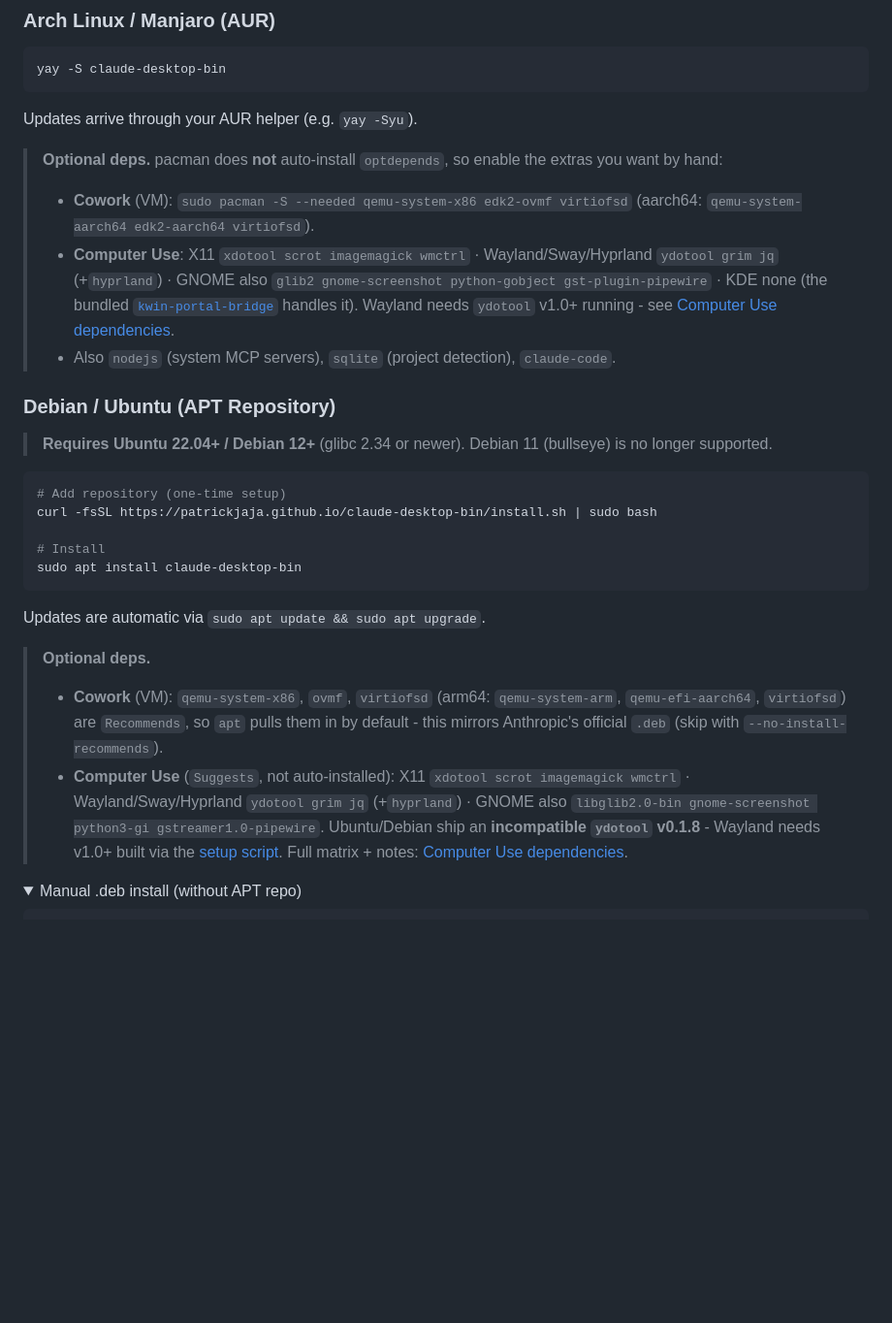
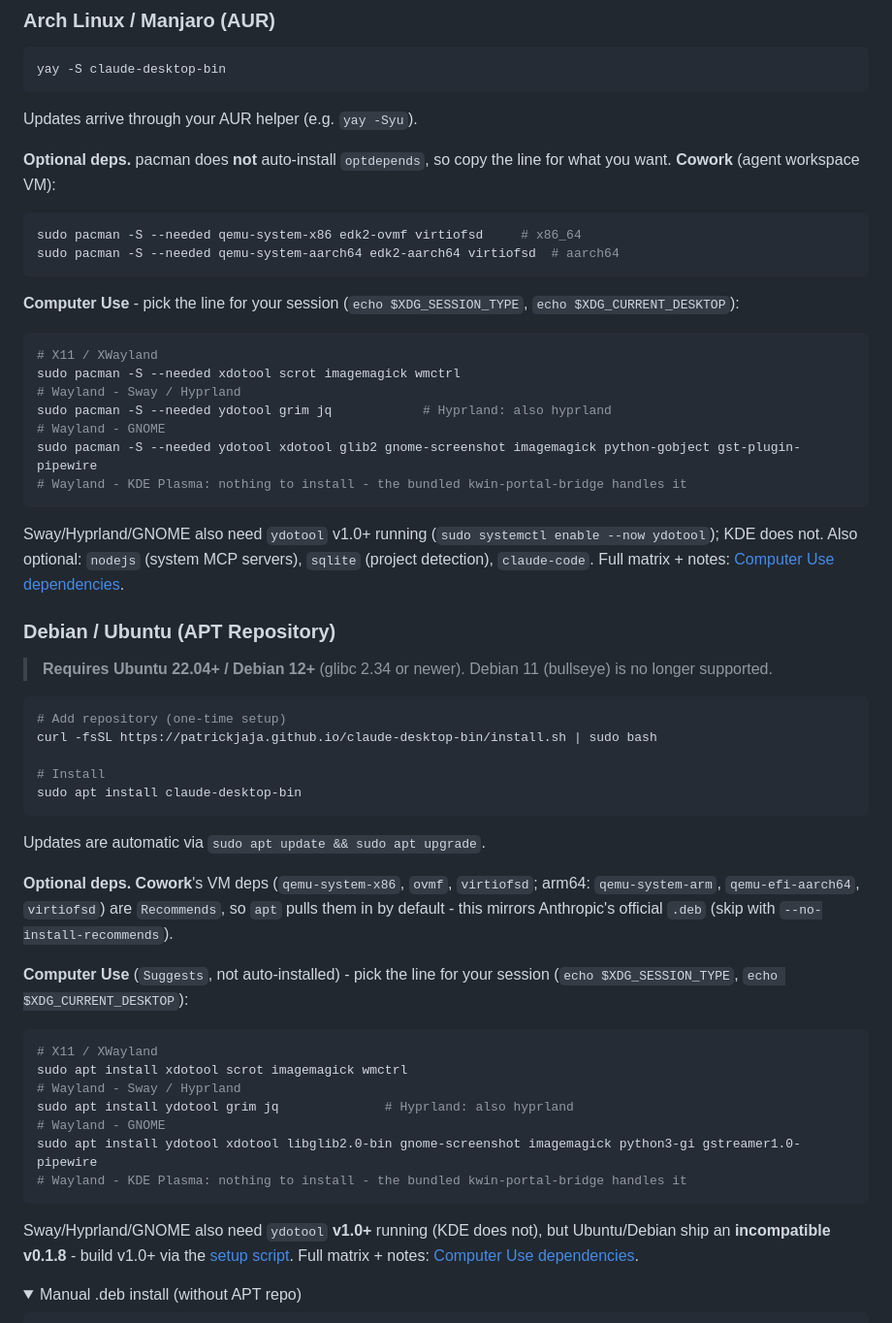
Before and after one commit to patrickjaja/claude-desktop-bin, a Markdown page: README.md, the part around one of its changes. Shown at 97% size. GitHub-like rendering; folded sections open; blank space fills up the shorter version.

Commit message:
README: per-session copyable dep commands; fix ydotool scope (KDE needs none)
Each distro's Computer Use deps are now a fenced block with one copyable
install command per session type (X11 / Sway-Hyprland / GNOME / KDE) instead of
a dense one-line list - so a user reads only the line for their own session.

Correctness fixes:
- ydotool is scoped to Sway/Hyprland/GNOME; KDE Plasma Wayland needs none (the
  bundled kwin-portal-bridge handles input). The prior "Wayland needs ydotool"
  wording wrongly implied KDE too.
- GNOME cells now match the full matrix (added imagemagick + the ydotool/xdotool
  that were previously only implied by an ambiguous "GNOME also").

````diff
--- a/README.md
+++ b/README.md
@@ -56,10 +56,26 @@ yay -S claude-desktop-bin
 ```
 Updates arrive through your AUR helper (e.g. `yay -Syu`).
 
-> **Optional deps.** pacman does **not** auto-install `optdepends`, so enable the extras you want by hand:
-> - **Cowork** (VM): `sudo pacman -S --needed qemu-system-x86 edk2-ovmf virtiofsd` (aarch64: `qemu-system-aarch64 edk2-aarch64 virtiofsd`).
-> - **Computer Use**: X11 `xdotool scrot imagemagick wmctrl` · Wayland/Sway/Hyprland `ydotool grim jq` (+`hyprland`) · GNOME also `glib2 gnome-screenshot python-gobject gst-plugin-pipewire` · KDE none (the bundled [`kwin-portal-bridge`](https://github.com/patrickjaja/kwin-portal-bridge) handles it). Wayland needs `ydotool` v1.0+ running - see [Computer Use dependencies](docs/computer-use-dependencies.md).
-> - Also `nodejs` (system MCP servers), `sqlite` (project detection), `claude-code`.
+**Optional deps.** pacman does **not** auto-install `optdepends`, so copy the line for what you want. **Cowork** (agent workspace VM):
+
+```bash
+sudo pacman -S --needed qemu-system-x86 edk2-ovmf virtiofsd     # x86_64
+sudo pacman -S --needed qemu-system-aarch64 edk2-aarch64 virtiofsd  # aarch64
+```
+
+**Computer Use** - pick the line for your session (`echo $XDG_SESSION_TYPE`, `echo $XDG_CURRENT_DESKTOP`):
+
+```bash
+# X11 / XWayland
+sudo pacman -S --needed xdotool scrot imagemagick wmctrl
+# Wayland - Sway / Hyprland
+sudo pacman -S --needed ydotool grim jq            # Hyprland: also hyprland
+# Wayland - GNOME
+sudo pacman -S --needed ydotool xdotool glib2 gnome-screenshot imagemagick python-gobject gst-plugin-pipewire
+# Wayland - KDE Plasma: nothing to install - the bundled kwin-portal-bridge handles it
+```
+
+Sway/Hyprland/GNOME also need `ydotool` v1.0+ running (`sudo systemctl enable --now ydotool`); KDE does not. Also optional: `nodejs` (system MCP servers), `sqlite` (project detection), `claude-code`. Full matrix + notes: [Computer Use dependencies](docs/computer-use-dependencies.md).
 
 ### Debian / Ubuntu (APT Repository)
 
@@ -74,9 +90,21 @@ sudo apt install claude-desktop-bin
 ```
 Updates are automatic via `sudo apt update && sudo apt upgrade`.
 
-> **Optional deps.**
-> - **Cowork** (VM): `qemu-system-x86`, `ovmf`, `virtiofsd` (arm64: `qemu-system-arm`, `qemu-efi-aarch64`, `virtiofsd`) are `Recommends`, so `apt` pulls them in by default - this mirrors Anthropic's official `.deb` (skip with `--no-install-recommends`).
-> - **Computer Use** (`Suggests`, not auto-installed): X11 `xdotool scrot imagemagick wmctrl` · Wayland/Sway/Hyprland `ydotool grim jq` (+`hyprland`) · GNOME also `libglib2.0-bin gnome-screenshot python3-gi gstreamer1.0-pipewire`. Ubuntu/Debian ship an **incompatible `ydotool` v0.1.8** - Wayland needs v1.0+ built via the [setup script](docs/computer-use-dependencies.md#ydotool-setup). Full matrix + notes: [Computer Use dependencies](docs/computer-use-dependencies.md).
+**Optional deps.** **Cowork**'s VM deps (`qemu-system-x86`, `ovmf`, `virtiofsd`; arm64: `qemu-system-arm`, `qemu-efi-aarch64`, `virtiofsd`) are `Recommends`, so `apt` pulls them in by default - this mirrors Anthropic's official `.deb` (skip with `--no-install-recommends`).
+
+**Computer Use** (`Suggests`, not auto-installed) - pick the line for your session (`echo $XDG_SESSION_TYPE`, `echo $XDG_CURRENT_DESKTOP`):
+
+```bash
+# X11 / XWayland
+sudo apt install xdotool scrot imagemagick wmctrl
+# Wayland - Sway / Hyprland
+sudo apt install ydotool grim jq              # Hyprland: also hyprland
+# Wayland - GNOME
+sudo apt install ydotool xdotool libglib2.0-bin gnome-screenshot imagemagick python3-gi gstreamer1.0-pipewire
+# Wayland - KDE Plasma: nothing to install - the bundled kwin-portal-bridge handles it
+```
+
+Sway/Hyprland/GNOME also need `ydotool` **v1.0+** running (KDE does not), but Ubuntu/Debian ship an **incompatible v0.1.8** - build v1.0+ via the [setup script](docs/computer-use-dependencies.md#ydotool-setup). Full matrix + notes: [Computer Use dependencies](docs/computer-use-dependencies.md).
 
 <details>
 <summary>Manual .deb install (without APT repo)</summary>
````
Also changed, not shown: other parts of README.md (+15 -3 lines).
